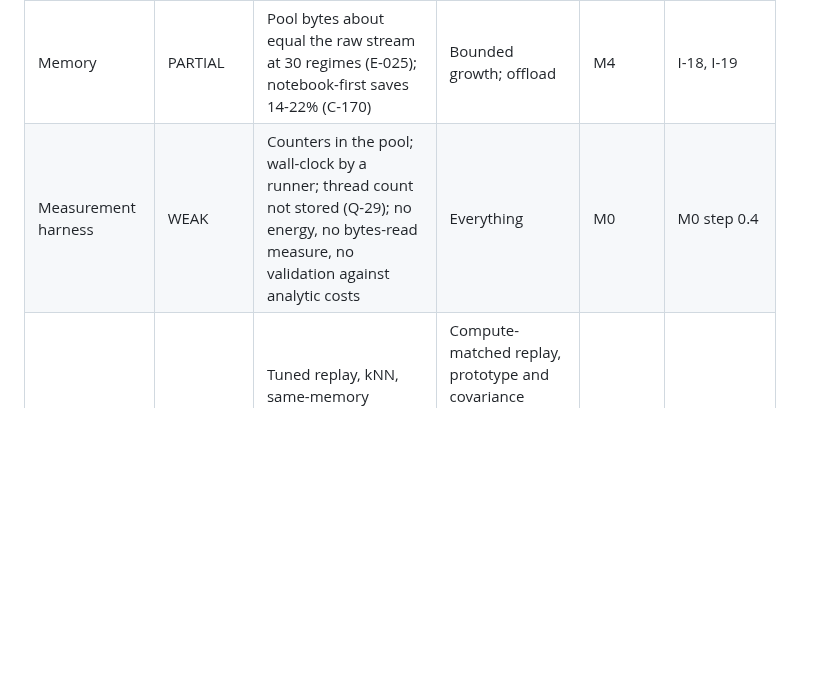
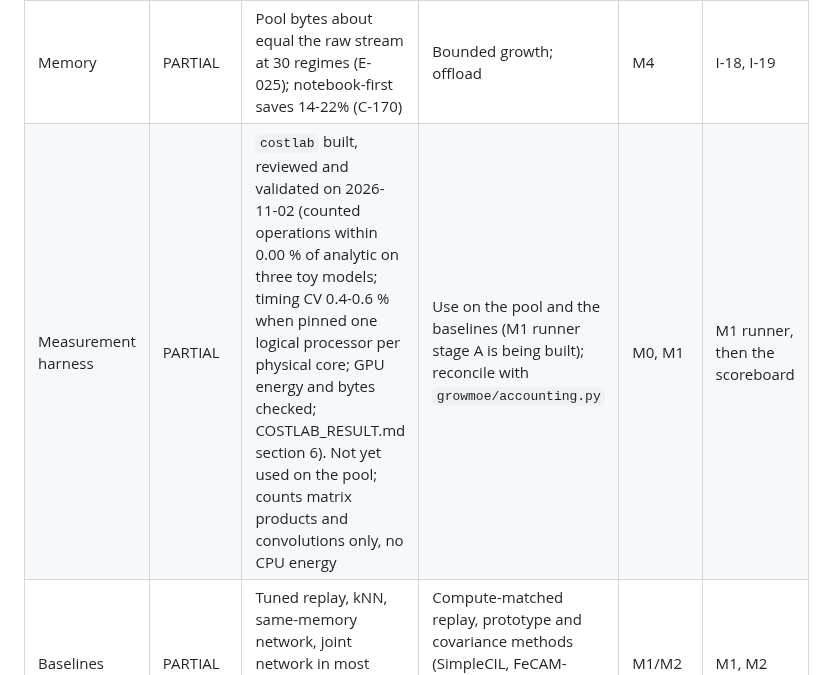
Before and after one commit to shiva2321/DYNAMIC_MOE_TRANSFORMER, a Markdown page: docs/roadmap/STATE_BOARD.md, the part around the change. Rendered like a GitHub page; blank space fills up the shorter version.

```diff
--- a/docs/roadmap/STATE_BOARD.md
+++ b/docs/roadmap/STATE_BOARD.md
@@ -82,7 +82,7 @@ Reading the table: the finished model needs every cell to be yes. The road plan
 | Answer-time compute | PARTIAL (counted, not clocked) | 0.08-0.20x of the best same-memory single network (C-42, dev seeds); shortlist 6-11x on fresh seeds (C-25, A); not cheaper before the shortlist (C-21) | Wall-clock, bytes read and energy at batch 1 and 32; against compute-matched baselines; at scale | M1 | M0 harness, M1 scoreboard |
 | Update and training compute | PARTIAL, mixed | Whole-run time 0.22-0.35x of the same-memory network (E-025, before the router was adopted); governing costs 4.5x training and 1.71x against fixed-size experts (C-163); the router lifted the demo's pool phase from 5-6 s to 30-31 s (C-90); the skip flag saves at most 7.5% (E-063) | Not re-measured for today's default stack | M1 | M1 scoreboard |
 | Memory | PARTIAL | Pool bytes about equal the raw stream at 30 regimes (E-025); notebook-first saves 14-22% (C-170) | Bounded growth; offload | M4 | I-18, I-19 |
-| Measurement harness | WEAK | Counters in the pool; wall-clock by a runner; thread count not stored (Q-29); no energy, no bytes-read measure, no validation against analytic costs | Everything | M0 | M0 step 0.4 |
+| Measurement harness | PARTIAL | `costlab` built, reviewed and validated on 2026-11-02 (counted operations within 0.00 % of analytic on three toy models; timing CV 0.4-0.6 % when pinned one logical processor per physical core; GPU energy and bytes checked; COSTLAB_RESULT.md section 6). Not yet used on the pool; counts matrix products and convolutions only, no CPU energy | Use on the pool and the baselines (M1 runner stage A is being built); reconcile with `growmoe/accounting.py` | M0, M1 | M1 runner, then the scoreboard |
 | Baselines | PARTIAL | Tuned replay, kNN, same-memory network, joint network in most tables (D-06); streaming LDA in E-055 | Compute-matched replay, prototype and covariance methods (SimpleCIL, FeCAM-style), random-feature heads, LoRA per domain, retrieval | M1/M2 | M1, M2 |
 
 ### F. Scope and generality
```
Also changed, not shown: docs/labnotebook/DECISIONS.md (+1 -0 lines), docs/roadmap/MILESTONES.md (+1 -0 lines).
